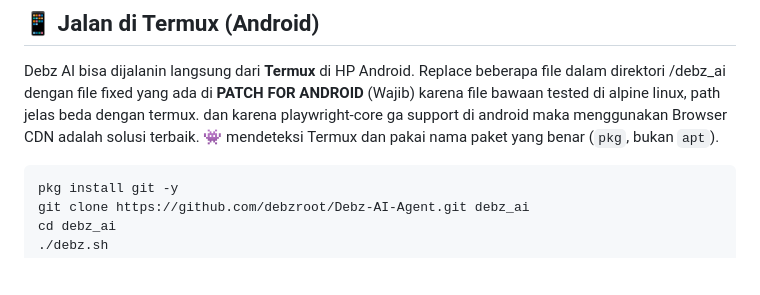
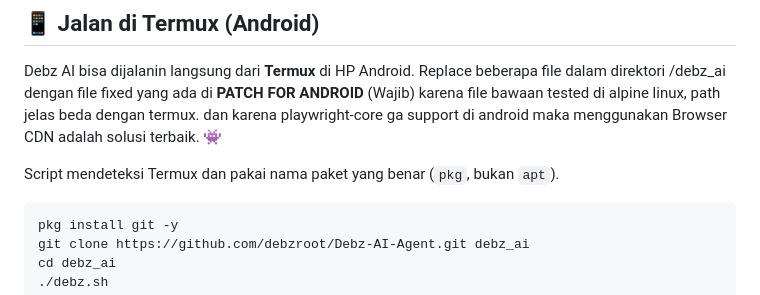
Before and after one commit to debzroot/Debz-AI---Agent, a Markdown page: README.md, the part around the change. Drawn GitHub-style; blank space fills up the shorter version.

Commit message:
Revise Termux installation instructions in README
Update instructions for running Debz AI on Termux, including script detection for package manager.

````diff
--- a/README.md
+++ b/README.md
@@ -104,7 +104,8 @@ Script `debz.sh` otomatis:
 
 Debz AI bisa dijalanin langsung dari **Termux** di HP Android. Replace beberapa file dalam direktori /debz_ai dengan file fixed yang ada di **PATCH FOR ANDROID** (Wajib)
 karena file bawaan tested di alpine linux, path jelas beda dengan termux. dan karena playwright-core ga support di android maka menggunakan Browser CDN adalah solusi terbaik. 👾
-mendeteksi Termux dan pakai nama paket yang benar (`pkg`, bukan `apt`).
+
+Script mendeteksi Termux dan pakai nama paket yang benar (`pkg`, bukan `apt`).
 
 ```bash
 pkg install git -y
````
